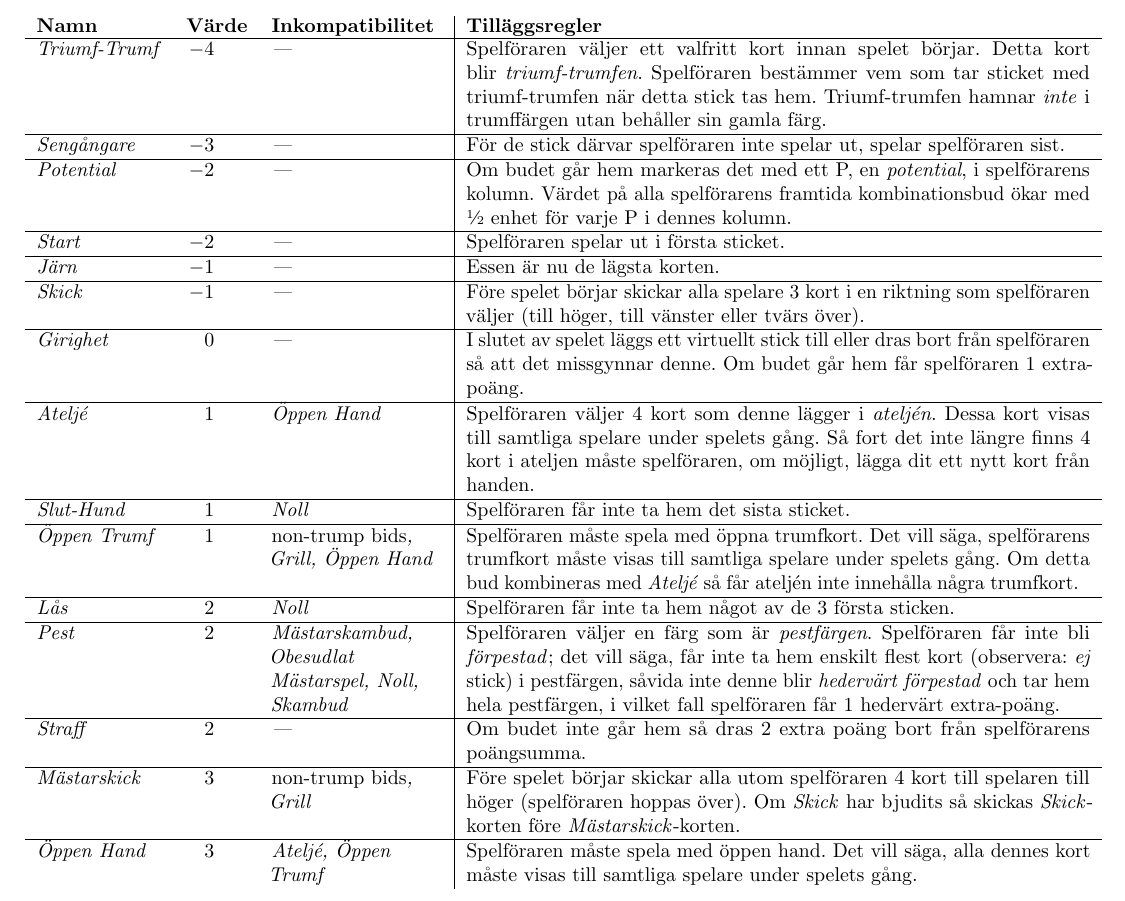
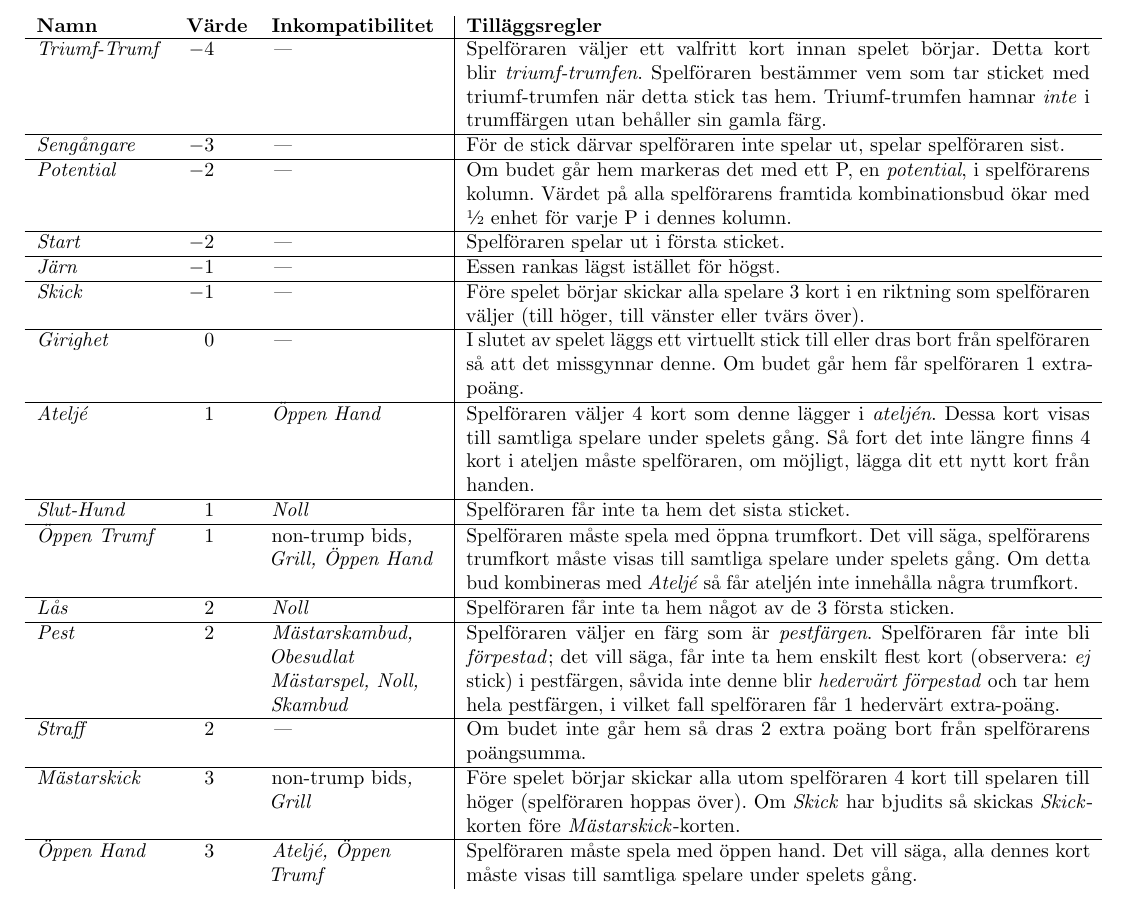
Before and after one commit to nijoakim/combo-whist, a LaTeX document (sv/main.tex, which reads sv/special-bids.tex): part of page 7 of 7, cut so that both start at the same text. Compiled offline with pdfLaTeX; a LaTeX package or settings file that is missing is left out.

Commit message:
Iron: Language

```diff
--- a/sv/special-bids.tex
+++ b/sv/special-bids.tex
@@ -69,7 +69,7 @@
 			{-1}
 			{---}
 			{%
-				Essen är nu de lägsta korten.
+				Essen rankas lägst istället för högst.
 			}
 
 			\specialBidItem%
```
Also changed, not shown: en/special-bids.tex (+1 -1 lines).
